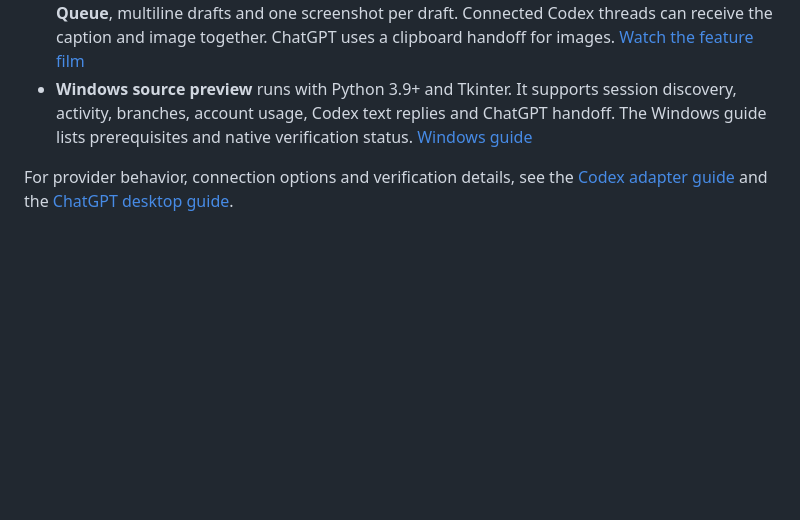
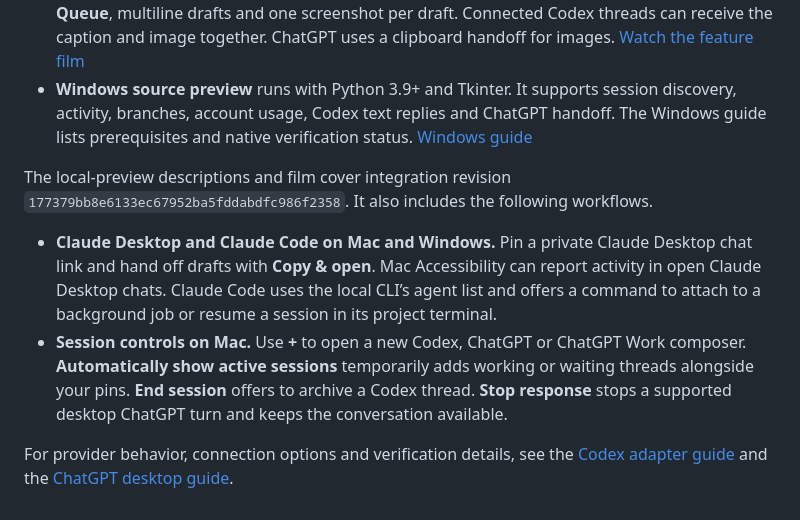
Before and after one commit to erezlev13/watchnotch, a Markdown page: README.md, the part around the change. Drawn GitHub-style; blank space fills up the shorter version.

```diff
--- a/README.md
+++ b/README.md
@@ -28,4 +28,9 @@ Keep selected Codex and ChatGPT sessions within reach from a small desktop strip
 - **Mac features in development** include a preview of the last assistant reply seen in an open pinned ChatGPT conversation, queued text follow-ups when the desktop composer offers **Queue**, multiline drafts and one screenshot per draft. Connected Codex threads can receive the caption and image together. ChatGPT uses a clipboard handoff for images. [Watch the feature film](https://erezlev13.github.io/watchnotch/#tour)
 - **Windows source preview** runs with Python 3.9+ and Tkinter. It supports session discovery, activity, branches, account usage, Codex text replies and ChatGPT handoff. The Windows guide lists prerequisites and native verification status. [Windows guide](windows/README.md)
 
+The local-preview descriptions and film cover integration revision `177379bb8e6133ec67952ba5fddabdfc986f2358`. It also includes the following workflows.
+
+- **Claude Desktop and Claude Code on Mac and Windows.** Pin a private Claude Desktop chat link and hand off drafts with **Copy & open**. Mac Accessibility can report activity in open Claude Desktop chats. Claude Code uses the local CLI’s agent list and offers a command to attach to a background job or resume a session in its project terminal.
+- **Session controls on Mac.** Use **+** to open a new Codex, ChatGPT or ChatGPT Work composer. **Automatically show active sessions** temporarily adds working or waiting threads alongside your pins. **End session** offers to archive a Codex thread. **Stop response** stops a supported desktop ChatGPT turn and keeps the conversation available.
+
 For provider behavior, connection options and verification details, see the [Codex adapter guide](mac/Adapters/Codex/README.md) and the [ChatGPT desktop guide](mac/Adapters/ChatGPT/README.md).
```
Also changed, not shown: mac/README.md (+17 -1 lines), windows/README.md (+6 -0 lines), docs/media/feature-tour.jpg, 4 other files.
